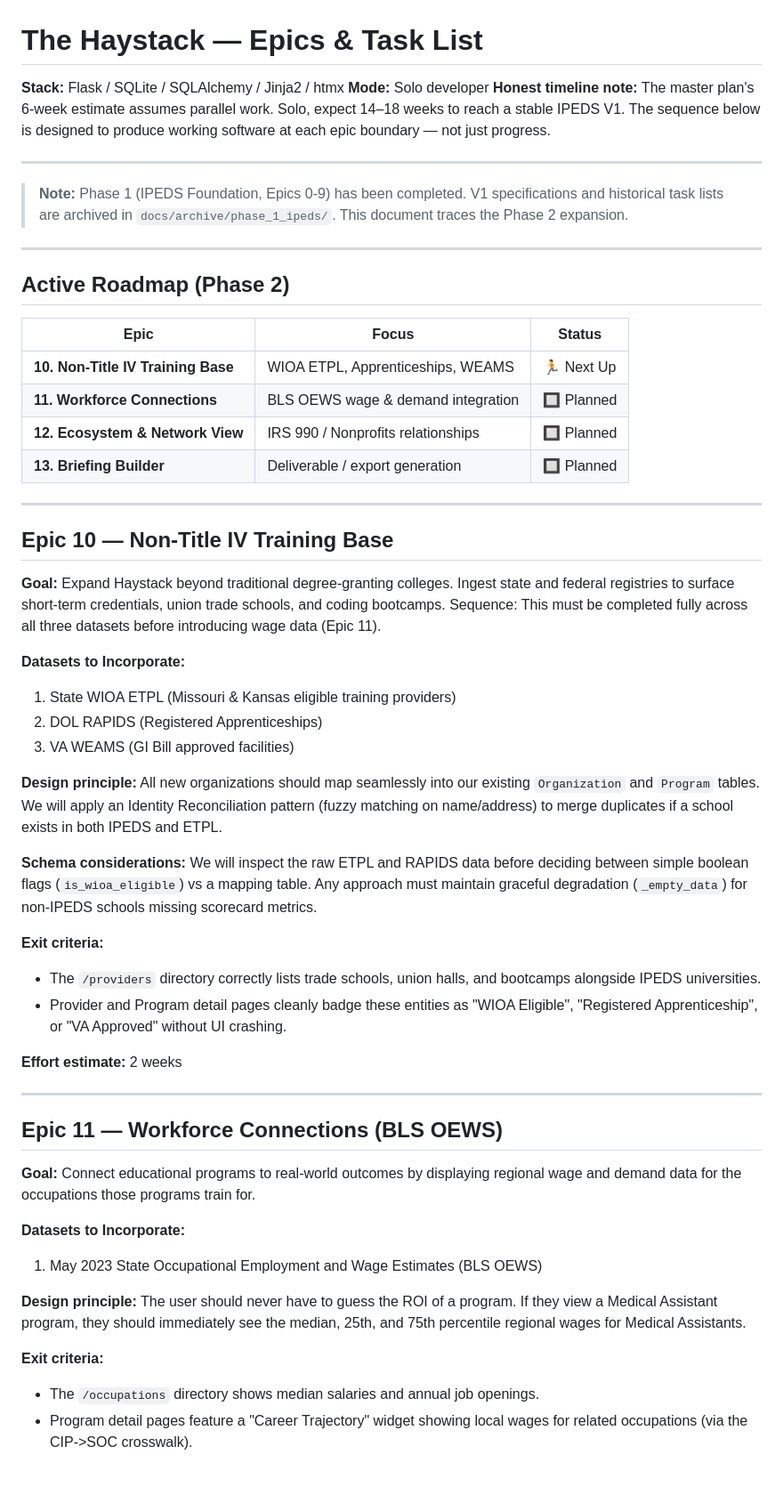
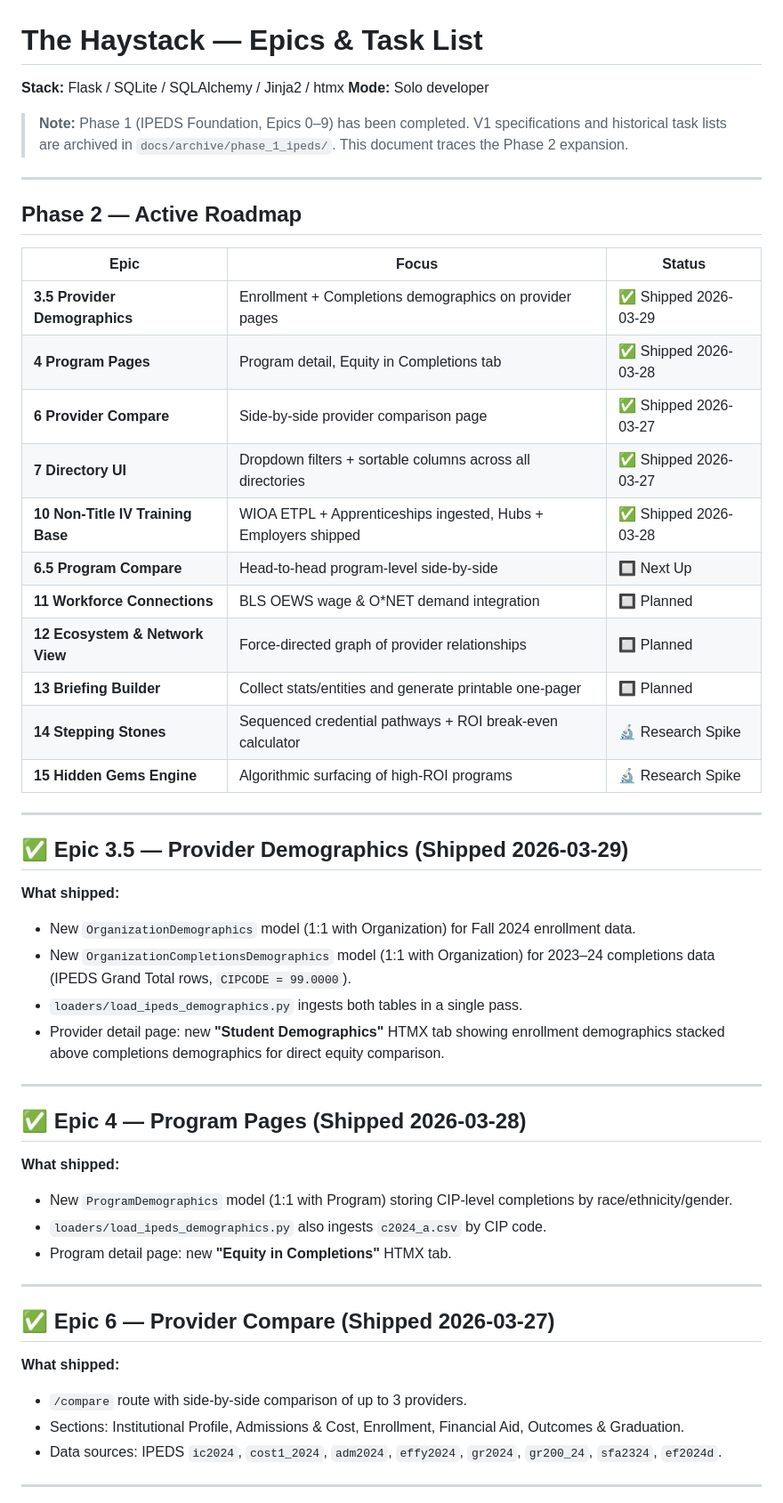
Before and after one commit to admiralorbiter/the_haystack, a Markdown page: docs/HAYSTACK_EPICS.md, the part around one of its changes. Shown at 89% size. GitHub-like rendering; blank space fills up the shorter version.

```diff
--- a/docs/HAYSTACK_EPICS.md
+++ b/docs/HAYSTACK_EPICS.md
@@ -2,60 +2,53 @@
 
 **Stack:** Flask / SQLite / SQLAlchemy / Jinja2 / htmx
 **Mode:** Solo developer
-**Honest timeline note:** The master plan's 6-week estimate assumes parallel work. Solo, expect 14–18 weeks to reach a stable IPEDS V1. The sequence below is designed to produce working software at each epic boundary — not just progress.
 
----
-
-
-> **Note:** Phase 1 (IPEDS Foundation, Epics 0-9) has been completed.
+> **Note:** Phase 1 (IPEDS Foundation, Epics 0–9) has been completed.
 > V1 specifications and historical task lists are archived in `docs/archive/phase_1_ipeds/`.
 > This document traces the Phase 2 expansion.
 
 ---
 
-## Active Roadmap (Phase 2)
+## Phase 2 — Active Roadmap
 
 | Epic | Focus | Status |
 |---|---|---|
-| **10. Non-Title IV Training Base** | WIOA ETPL, Apprenticeships, WEAMS | 🏃 Next Up |
-| **11. Workforce Connections** | BLS OEWS wage & demand integration | 🔲 Planned |
-| **12. Ecosystem & Network View** | IRS 990 / Nonprofits relationships | 🔲 Planned |
-| **13. Briefing Builder** | Deliverable / export generation | 🔲 Planned |
+| **3.5 Provider Demographics** | Enrollment + Completions demographics on provider pages | ✅ Shipped 2026-03-29 |
+| **4 Program Pages** | Program detail, Equity in Completions tab | ✅ Shipped 2026-03-28 |
+| **6 Provider Compare** | Side-by-side provider comparison page | ✅ Shipped 2026-03-27 |
+| **7 Directory UI** | Dropdown filters + sortable columns across all directories | ✅ Shipped 2026-03-27 |
+| **10 Non-Title IV Training Base** | WIOA ETPL + Apprenticeships ingested, Hubs + Employers shipped | ✅ Shipped 2026-03-28 |
+| **6.5 Program Compare** | Head-to-head program-level side-by-side | 🔲 Next Up |
+| **11 Workforce Connections** | BLS OEWS wage & O*NET demand integration | 🔲 Planned |
+| **12 Ecosystem & Network View** | Force-directed graph of provider relationships | 🔲 Planned |
+| **13 Briefing Builder** | Collect stats/entities and generate printable one-pager | 🔲 Planned |
+| **14 Stepping Stones** | Sequenced credential pathways + ROI break-even calculator | 🔬 Research Spike |
+| **15 Hidden Gems Engine** | Algorithmic surfacing of high-ROI programs | 🔬 Research Spike |
 
 ---
 
-## Epic 10 — Non-Title IV Training Base
-**Goal:** Expand Haystack beyond traditional degree-granting colleges. Ingest state and federal registries to surface short-term credentials, union trade schools, and coding bootcamps. Sequence: This must be completed fully across all three datasets before introducing wage data (Epic 11).
-
-**Datasets to Incorporate:**
-1. State WIOA ETPL (Missouri & Kansas eligible training providers)
-2. DOL RAPIDS (Registered Apprenticeships)
-3. VA WEAMS (GI Bill approved facilities)
-
-**Design principle:**
-All new organizations should map seamlessly into our existing `Organization` and `Program` tables. We will apply an Identity Reconciliation pattern (fuzzy matching on name/address) to merge duplicates if a school exists in both IPEDS and ETPL.
-
-**Schema considerations:**
-We will inspect the raw ETPL and RAPIDS data before deciding between simple boolean flags (`is_wioa_eligible`) vs a mapping table. Any approach must maintain graceful degradation (`_empty_data`) for non-IPEDS schools missing scorecard metrics.
-
-**Exit criteria:**
-- The `/providers` directory correctly lists trade schools, union halls, and bootcamps alongside IPEDS universities.
-- Provider and Program detail pages cleanly badge these entities as "WIOA Eligible", "Registered Apprenticeship", or "VA Approved" without UI crashing.
-
-**Effort estimate:** 2 weeks
+## ✅ Epic 3.5 — Provider Demographics (Shipped 2026-03-29)
+**What shipped:**
+- New `OrganizationDemographics` model (1:1 with Organization) for Fall 2024 enrollment data.
+- New `OrganizationCompletionsDemographics` model (1:1 with Organization) for 2023–24 completions data (IPEDS Grand Total rows, `CIPCODE = 99.0000`).
+- `loaders/load_ipeds_demographics.py` ingests both tables in a single pass.
+- Provider detail page: new **"Student Demographics"** HTMX tab showing enrollment demographics stacked above completions demographics for direct equity comparison.
 
 ---
 
-## Epic 11 — Workforce Connections (BLS OEWS)
-**Goal:** Connect educational programs to real-world outcomes by displaying regional wage and demand data for the occupations those programs train for.
+## ✅ Epic 4 — Program Pages (Shipped 2026-03-28)
+**What shipped:**
+- New `ProgramDemographics` model (1:1 with Program) storing CIP-level completions by race/ethnicity/gender.
+- `loaders/load_ipeds_demographics.py` also ingests `c2024_a.csv` by CIP code.
+- Program detail page: new **"Equity in Completions"** HTMX tab.
 
-**Datasets to Incorporate:**
-1. May 2023 State Occupational Employment and Wage Estimates (BLS OEWS)
+---
 
-**Design principle:**
-The user should never have to guess the ROI of a program. If they view a Medical Assistant program, they should immediately see the median, 25th, and 75th percentile regional wages for Medical Assistants.
+## ✅ Epic 6 — Provider Compare (Shipped 2026-03-27)
+**What shipped:**
+- `/compare` route with side-by-side comparison of up to 3 providers.
+- Sections: Institutional Profile, Admissions & Cost, Enrollment, Financial Aid, Outcomes & Graduation.
+- Data sources: IPEDS `ic2024`, `cost1_2024`, `adm2024`, `effy2024`, `gr2024`, `gr200_24`, `sfa2324`, `ef2024d`.
 
-**Exit criteria:**
-- The `/occupations` directory shows median salaries and annual job openings.
-- Program detail pages feature a "Career Trajectory" widget showing local wages for related occupations (via the CIP->SOC crosswalk).
+---
 
```
Also changed, not shown: other parts of docs/HAYSTACK_EPICS.md (+155 -90 lines), docs/HAYSTACK_KC_SOURCE_LADDER.md (+19 -8 lines), docs/HAYSTACK_MASTER_PLAN.md (+36 -19 lines).
